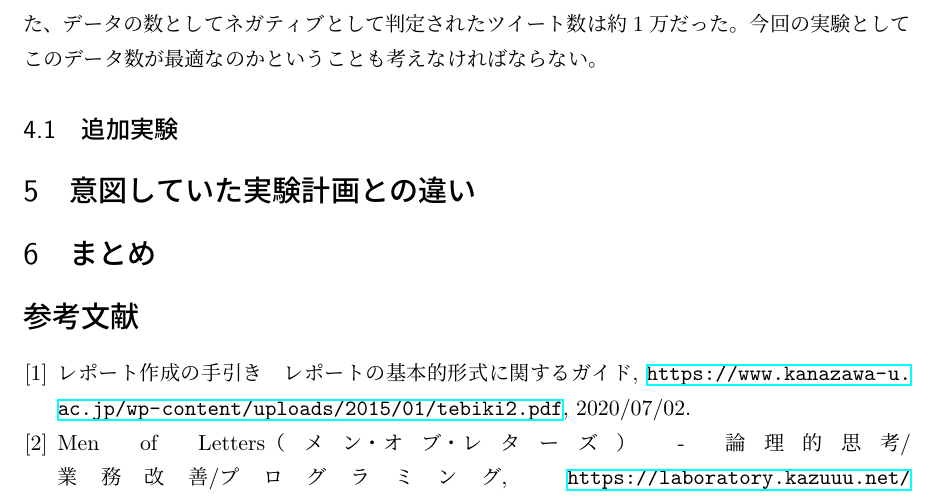
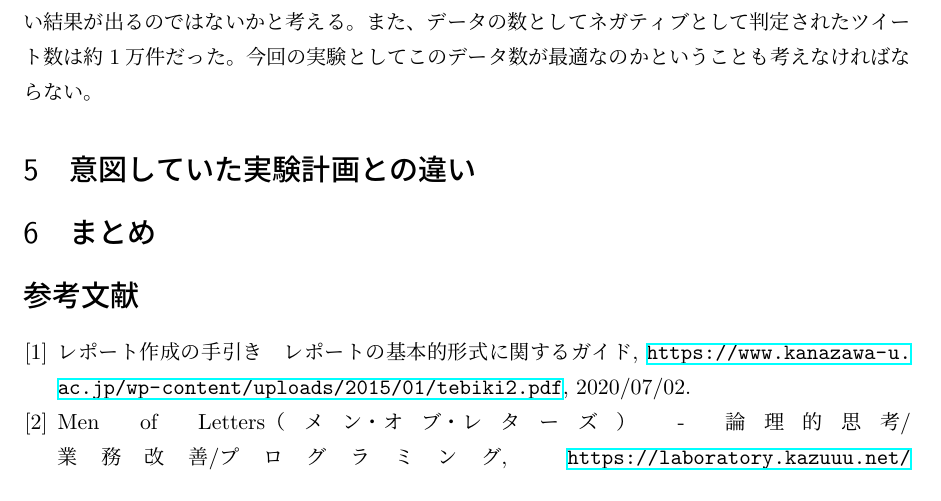
Before and after one commit to matsuda13/stulab3_project, a LaTeX document (report/final/最終レポート.tex): part of page 5 of 5, cut so that both start at the same text. Compiled offline with pLaTeX and dvipdfmx.

Commit message:
final_report3

```diff
--- a/report/final/最終レポート.tex
+++ b/report/final/最終レポート.tex
@@ -37,9 +37,12 @@ Twitterscraping.pyを実行することで、Pythonのsnscrapeライブラリ・
 クラスター数(カテゴリ数)の最適数を見つけるため、クラスター数３〜５０の結果をメンバーで確認し、トピック名をつけやすいクラスター数を探した。また、その他のパラメータは参考にしたサイトの値をそのまま使用した\cite{LDA}。
 
 \section{実験結果}
-pyLDAvisを使用してトピックモデリングの内容をhtmlに出力した結果は以下の通りである。\href{https://ie.u-ryukyu.ac.jp/~e205759/pyldavis_output.html}{(リンク)}
-　まず出力されたIntertopic Distance Mapの分布の見方から説明する。図の左側には各トピックを多次元尺度法(MDS)で2次元に落として配置したものが表示され、円の大きさは全体の単語に対する、各トピックに所属する単語の割合を表している。また、右側には選択したトピックにおける頻出単語、同トピック内での出現頻度が大きい単語とその頻度が表示される。右上にあるパラメータλを変えると出現頻度、同トピック内での出現頻度の割合の比率を変えて順位を変えられる。右側の単語にマウスを重ねると各トピック内における出現頻度が左側の円の大きさとして表示される。
+pyLDAvisを使用してトピックモデリングの内容をhtmlに出力した結果は以下の通りである。\href{https://ie.u-ryukyu.ac.jp/~e205759/pyldavis_output.html}{(リンク)}\\
+　まず出力されたIntertopic Distance Mapの分布の見方から説明する。図の左側には各トピックを多次元尺度法(MDS)で2次元に落として配置したものが表示され、円の大きさは全体の単語に対する、各トピックに所属する単語の割合を表している。また、右側には選択したトピックにおける頻出単語、同トピック内での出現頻度が大きい単語とその頻度が表示される。右上にあるパラメータλを変えると出現頻度、同トピック内での出現頻度の割合の比率を変えて順位を変えられる。右側の単語にマウスを重ねると各トピック内における出現頻度が左側の円の大きさとして表示される。\\
 　このpyldavisの出力のIntertopic Distance Mapの分布によるとクラス1と3は似たトピックで、2と4はそれぞれ離れたトピックであることがわかる。また、全てのツイートに含まれている「コロナ」という単語を除くと、1と3のトピックで多く含まれる単語は「ワクチン」、「マスク」、「人」であり、また、「風邪」「症状」や「後遺症」という単語が1のトピックのみに含まれている。2のトピックで多い単語は「新型」「ウソ」「日本」であり、さらに、「政府」や「政治」という単語が多い。4のトピックで多い単語は「新型」「ウイルス」「東京」であり、地名や「ニュース」、「新聞」といった単語が4のトピックに多いことがわかる。
 
 
 \section{考察}
+実験結果より、トピック1,3は「コロナ感染症状」、トピック2は「政治」、トピック4は「メディア」の3つのトピックに分けられると考えた。さらに、今回データセットの構築を行う際「コロナ」という単語を含めたツイートを取得していたため、トピックごとに占めるコロナという単語数の割合が多いトピックが今回の実験目的に即していると考える。したがって、コロナによって困っていることのうち、改善する優先度の高いトピックは、コロナ感染症状、ニュース、政治の順であると考える。\\
+　しかし、snscrapeを用いて「コロナ」という単語を含めたツイートを取得する際、snscrapeは単語だけでなく、ユーザ名やタグからも取得することに加え、同じtweetにコロナという単語が複数回使われている可能性もある。そのため、一概にコロナという単語数の割合が多ければ優先度の高いトピックとはならない可能性もある。\\
+　また、今回の実験は参考資料をもとに行っていたため、LDAのパラメータを理解し、調整するなどを行えていない。今後、より今回の実験に合わせたモデルの構築を行うことができればより良い結果が出るのではないかと考える。また、データの数としてネガティブとして判定されたツイート数は約1万件だった。今回の実験としてこのデータ数が最適なのかということも考えなければならない。
@@ -49,5 +49,5 @@ pyLDAvisを使用してトピックモデリングの内容をhtmlに出力し
 
-\subsection{追加実験}
+%\subsection{追加実験}
 
 \section{意図していた実験計画との違い}
 
```
Also changed, not shown: report/final/最終レポート.tex (3 more changed lines).
